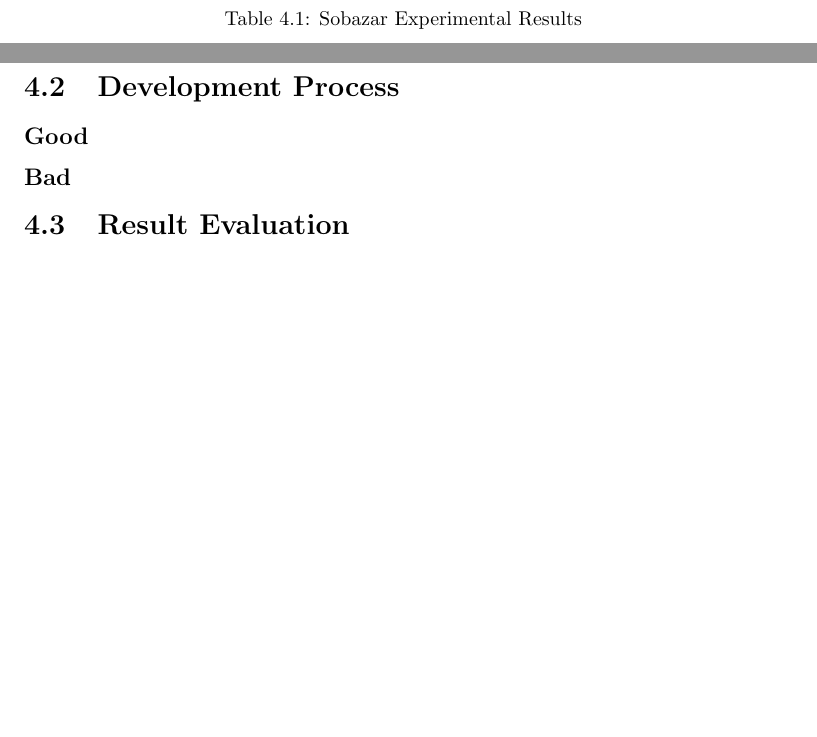
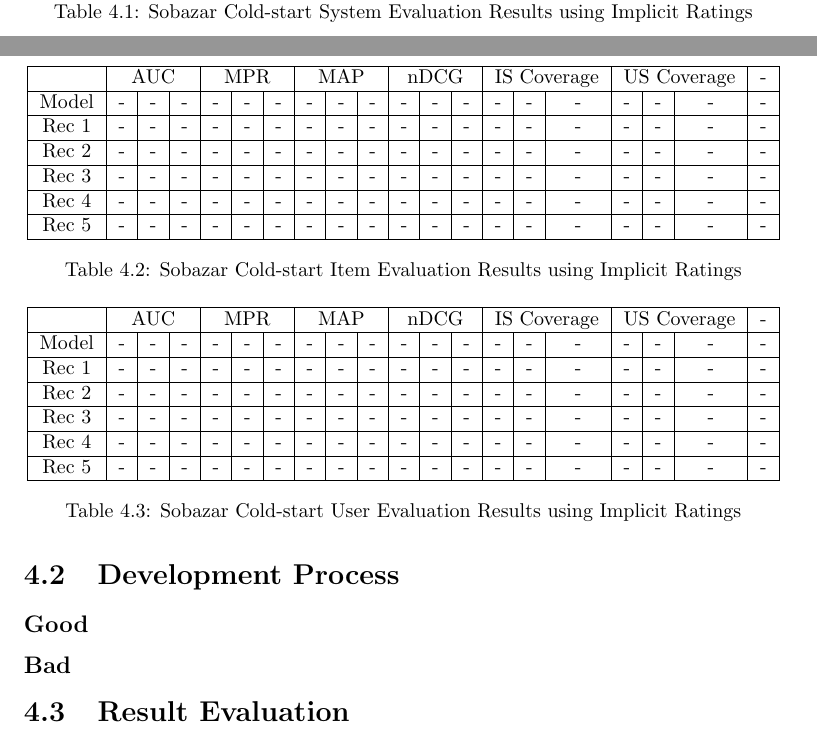
Before and after one commit to mcmhav/muchBazar, a LaTeX thesis (src/report.tex, which reads src/masterChapters/04-evaluation/01-experimental-results.tex): two parts of pages 84 and 85 of 96, joined at a grey line, cut at the place of the change, the shorter picture padded with empty space. Compiled offline with pdfLaTeX.

Commit message:
A few minor changes, added results table

```diff
--- a/src/masterChapters/04-evaluation/01-experimental-results.tex
+++ b/src/masterChapters/04-evaluation/01-experimental-results.tex
@@ -19,3 +21,33 @@
 \end{tabular}
-\caption{Sobazar Experimental Results}
+\caption{Sobazar Cold-start System Evaluation Results using Implicit Ratings}
 \end{table}
+
+\begin{table}
+\centering
+\begin{tabular}{|c|*{18}{c|}c|}
+\hline
+&	 \multicolumn{3}{c|}{AUC} & \multicolumn{3}{c|}{MPR} &	 \multicolumn{3}{c|}{MAP} &	 \multicolumn{3}{c|}{nDCG} & \multicolumn{3}{c|}{IS Coverage} & \multicolumn{3}{c|}{US Coverage} & 	-	\\\hline
+Model 		& - & - & - & - & - & - & - & - & - & - & - & - & - & - & - & - & - & - & -  \\ \hline
+Rec 1 		& - & - & - & - & - & - & - & - & - & - & - & - & - & - & - & - & - & - & -  \\ \hline
+Rec 2 		& - & - & - & - & - & - & - & - & - & - & - & - & - & - & - & - & - & - & -  \\ \hline
+Rec 3 		& - & - & - & - & - & - & - & - & - & - & - & - & - & - & - & - & - & - & -  \\ \hline
+Rec 4			& - & - & - & - & - & - & - & - & - & - & - & - & - & - & - & - & - & - & -  \\ \hline
+Rec 5			& - & - & - & - & - & - & - & - & - & - & - & - & - & - & - & - & - & - & -  \\ \hline
+\end{tabular}
+\caption{Sobazar Cold-start Item Evaluation Results using Implicit Ratings}
+\end{table}
+
+\begin{table}
+\centering
+\begin{tabular}{|c|*{18}{c|}c|}
+\hline
+&	 \multicolumn{3}{c|}{AUC} & \multicolumn{3}{c|}{MPR} &	 \multicolumn{3}{c|}{MAP} &	 \multicolumn{3}{c|}{nDCG} & \multicolumn{3}{c|}{IS Coverage} & \multicolumn{3}{c|}{US Coverage} & 	-	\\\hline
+Model 		& - & - & - & - & - & - & - & - & - & - & - & - & - & - & - & - & - & - & -  \\ \hline
+Rec 1 		& - & - & - & - & - & - & - & - & - & - & - & - & - & - & - & - & - & - & -  \\ \hline
+Rec 2 		& - & - & - & - & - & - & - & - & - & - & - & - & - & - & - & - & - & - & -  \\ \hline
+Rec 3 		& - & - & - & - & - & - & - & - & - & - & - & - & - & - & - & - & - & - & -  \\ \hline
+Rec 4			& - & - & - & - & - & - & - & - & - & - & - & - & - & - & - & - & - & - & -  \\ \hline
+Rec 5			& - & - & - & - & - & - & - & - & - & - & - & - & - & - & - & - & - & - & -  \\ \hline
+\end{tabular}
+\caption{Sobazar Cold-start User Evaluation Results using Implicit Ratings}
+\end{table}
```
Also changed, not shown: src/masterChapters/03-implementation/04-experimental-plan.tex (+4 -0 lines), src/masterChapters/04-evaluation.tex (+2 -0 lines), src/masterChapters/04-evaluation/01-experimental-results.tex (20 more changed lines).
